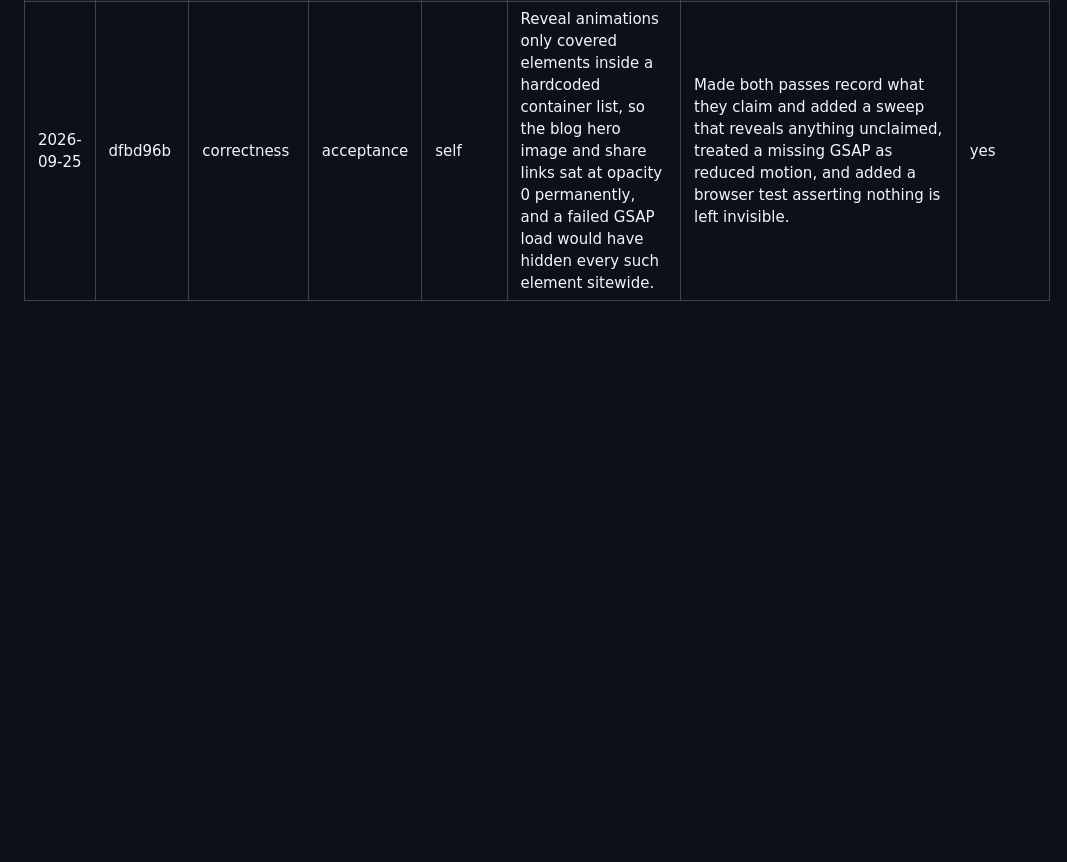
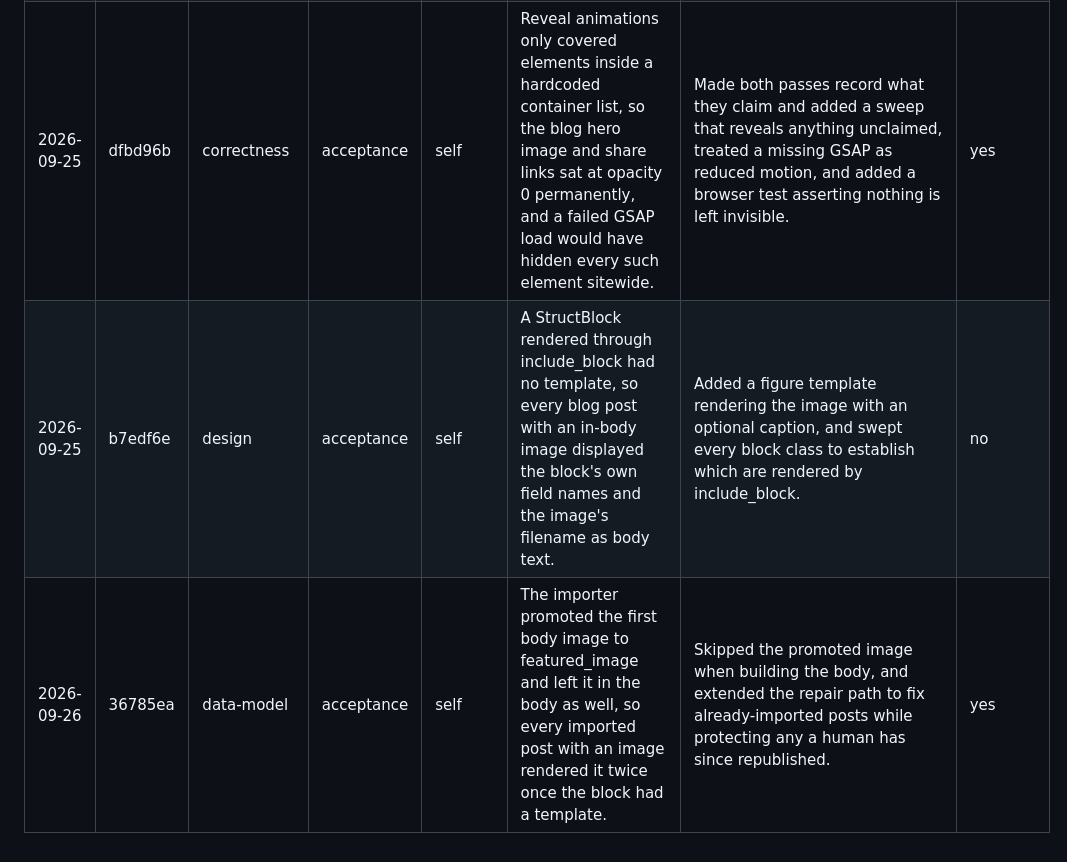
Before and after one commit to srihs/Leslie-Hale-Astrology, a Markdown page: OVERSIGHT_LOG.md, the part around the change. GitHub-like rendering; blank space fills up the shorter version.

Commit message:
Log the block-template and duplicate-image episodes

```diff
--- a/OVERSIGHT_LOG.md
+++ b/OVERSIGHT_LOG.md
@@ -60,6 +60,8 @@ the period, not a finding about it.
 | 2026-09-25 | 949cddf | security | acceptance | self | The production compose published gunicorn on 0.0.0.0, leaving the application directly reachable over plain HTTP and bypassing nginx's TLS and security headers entirely. | Bound the published port to 127.0.0.1, confirmed the database publishes nothing, and committed an nginx template documenting the forwarded-proto and media requirements. | no |
 | 2026-09-25 | 32e1b56 | correctness | acceptance | self | The importer compared its content fingerprint before copying images, so once an environment problem had caused every image to fail, no re-run would ever retry them and the posts were permanently imageless. | Made a hash match still verify and repair missing images, reported repairs separately, and detect an unwritable media root up front as an environment problem. | yes |
 | 2026-09-25 | dfbd96b | correctness | acceptance | self | Reveal animations only covered elements inside a hardcoded container list, so the blog hero image and share links sat at opacity 0 permanently, and a failed GSAP load would have hidden every such element sitewide. | Made both passes record what they claim and added a sweep that reveals anything unclaimed, treated a missing GSAP as reduced motion, and added a browser test asserting nothing is left invisible. | yes |
+| 2026-09-25 | b7edf6e | design | acceptance | self | A StructBlock rendered through include_block had no template, so every blog post with an in-body image displayed the block's own field names and the image's filename as body text. | Added a figure template rendering the image with an optional caption, and swept every block class to establish which are rendered by include_block. | no |
+| 2026-09-26 | 36785ea | data-model | acceptance | self | The importer promoted the first body image to featured_image and left it in the body as well, so every imported post with an image rendered it twice once the block had a template. | Skipped the promoted image when building the body, and extended the repair path to fix already-imported posts while protecting any a human has since republished. | yes |
 
 <!-- Append one row per Oversight- trailered commit, newest last. Do not add
      illustrative or placeholder rows: a false entry is worse than a missing
```
